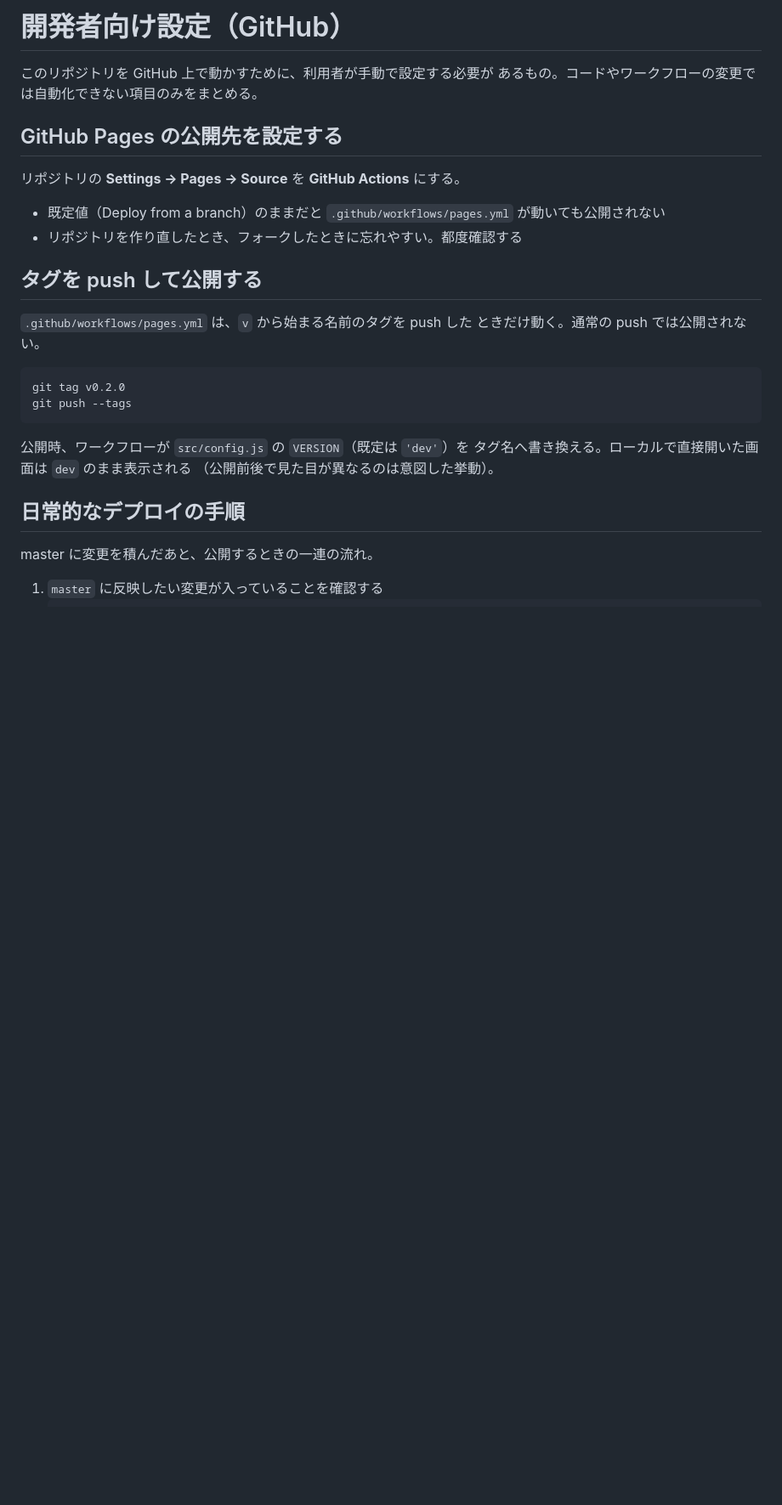
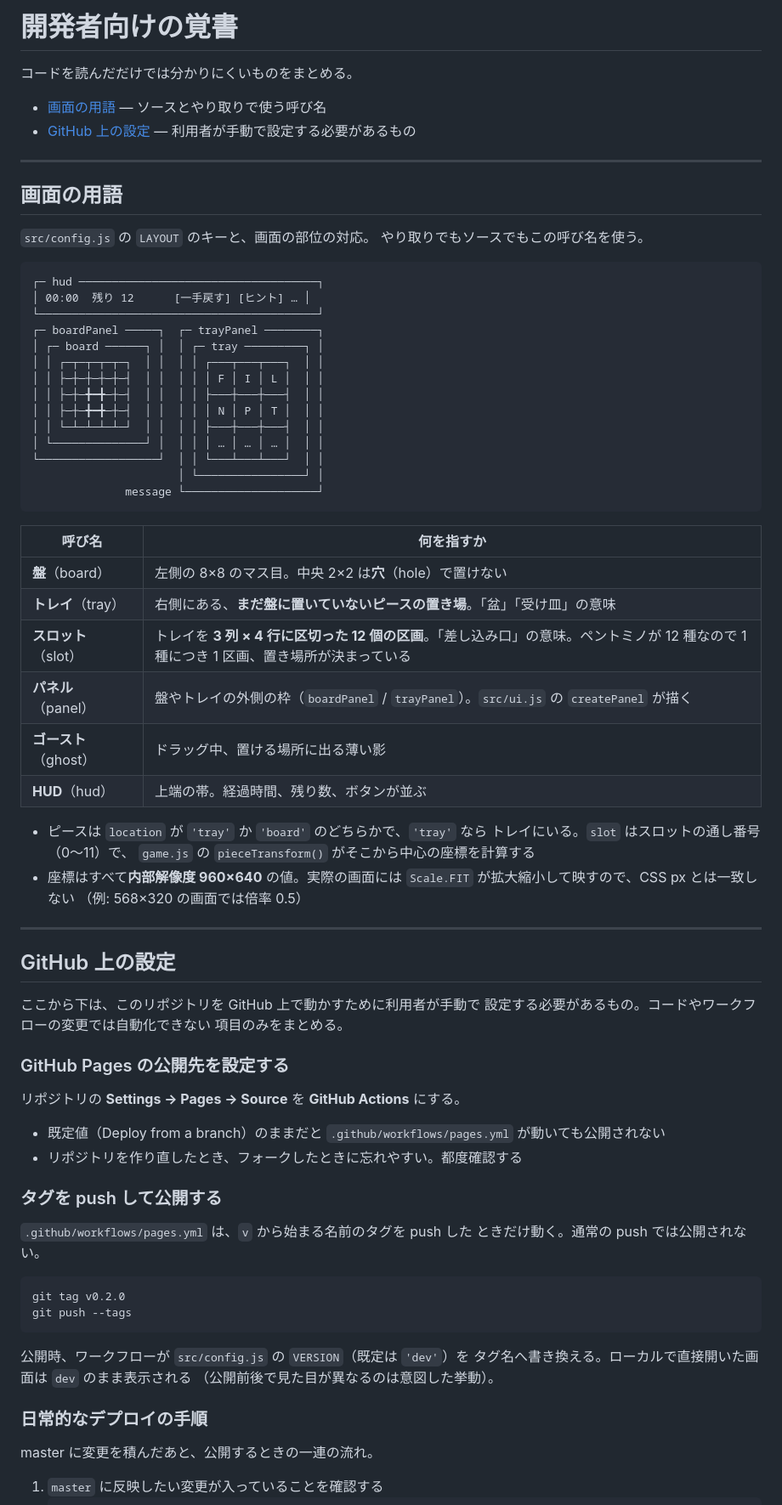
Before and after one commit to ytani01/pentomino-puzzle, a Markdown page: docs/developer.md, the part around one of its changes. Shown at 85% size. Rendered like a GitHub page; blank space fills up the shorter version.

Commit message:
docs(developer): 画面の部位の呼び名をまとめる
盤・トレイ・スロットなどの呼び名がソースにしか無く、やり取りで
指すものがずれていたため。GitHub の設定だけの文書だったのを
「開発者向けの覚書」に広げ、その一節として置いた。

Co-Authored-By: Claude Opus 5 <noreply@anthropic.com>
Claude-Session: https://claude.ai/code/session_018xf1HvxUKH1SvEp82bD9yd

````diff
--- a/docs/developer.md
+++ b/docs/developer.md
@@ -1,9 +1,59 @@
-# 開発者向け設定（GitHub）
+# 開発者向けの覚書
 
-このリポジトリを GitHub 上で動かすために、利用者が手動で設定する必要が
-あるもの。コードやワークフローの変更では自動化できない項目のみをまとめる。
+コードを読んだだけでは分かりにくいものをまとめる。
 
-## GitHub Pages の公開先を設定する
+- [画面の用語](#画面の用語) — ソースとやり取りで使う呼び名
+- [GitHub 上の設定](#github-上の設定) — 利用者が手動で設定する必要があるもの
+
+---
+
+## 画面の用語
+
+`src/config.js` の `LAYOUT` のキーと、画面の部位の対応。
+やり取りでもソースでもこの呼び名を使う。
+
+```
+┌─ hud ────────────────────────────────────┐
+│ 00:00  残り 12      [一手戻す] [ヒント] … │
+└──────────────────────────────────────────┘
+┌─ boardPanel ─────┐  ┌─ trayPanel ────────┐
+│ ┌─ board ──────┐ │  │ ┌─ tray ─────────┐ │
+│ │ ┌─┬─┬─┬─┬─┐  │ │  │ │ ┌───┬───┬───┐  │ │
+│ │ ├─┼─┼─┼─┼─┤  │ │  │ │ │ F │ I │ L │  │ │
+│ │ ├─┼─╋━╋─┼─┤  │ │  │ │ ├───┼───┼───┤  │ │
+│ │ ├─┼─╋━╋─┼─┤  │ │  │ │ │ N │ P │ T │  │ │
+│ │ └─┴─┴─┴─┴─┘  │ │  │ │ ├───┼───┼───┤  │ │
+│ └──────────────┘ │  │ │ │ … │ … │ … │  │ │
+└──────────────────┘  │ │ └───┴───┴───┘  │ │
+                      │ └────────────────┘ │
+              message └────────────────────┘
+```
+
+| 呼び名 | 何を指すか |
+|---|---|
+| **盤**（board） | 左側の 8×8 のマス目。中央 2×2 は**穴**（hole）で置けない |
+| **トレイ**（tray） | 右側にある、**まだ盤に置いていないピースの置き場**。「盆」「受け皿」の意味 |
+| **スロット**（slot） | トレイを **3 列 × 4 行に区切った 12 個の区画**。「差し込み口」の意味。ペントミノが 12 種なので 1 種につき 1 区画、置き場所が決まっている |
+| **パネル**（panel） | 盤やトレイの外側の枠（`boardPanel` / `trayPanel`）。`src/ui.js` の `createPanel` が描く |
+| **ゴースト**（ghost） | ドラッグ中、置ける場所に出る薄い影 |
+| **HUD**（hud） | 上端の帯。経過時間、残り数、ボタンが並ぶ |
+
+- ピースは `location` が `'tray'` か `'board'` のどちらかで、`'tray'` なら
+  トレイにいる。`slot` はスロットの通し番号（0〜11）で、
+  `game.js` の `pieceTransform()` がそこから中心の座標を計算する
+- 座標はすべて**内部解像度 960×640** の値。実際の画面には
+  `Scale.FIT` が拡大縮小して映すので、CSS px とは一致しない
+  （例: 568×320 の画面では倍率 0.5）
+
+---
+
+## GitHub 上の設定
+
+ここから下は、このリポジトリを GitHub 上で動かすために利用者が手動で
+設定する必要があるもの。コードやワークフローの変更では自動化できない
+項目のみをまとめる。
+
+### GitHub Pages の公開先を設定する
 
 リポジトリの **Settings → Pages → Source** を **GitHub Actions** にする。
 
@@ -11,7 +61,7 @@
   が動いても公開されない
 - リポジトリを作り直したとき、フォークしたときに忘れやすい。都度確認する
 
-## タグを push して公開する
+### タグを push して公開する
 
 `.github/workflows/pages.yml` は、`v` から始まる名前のタグを push した
 ときだけ動く。通常の push では公開されない。
@@ -25,7 +75,7 @@ git push --tags
 タグ名へ書き換える。ローカルで直接開いた画面は `dev` のまま表示される
 （公開前後で見た目が異なるのは意図した挙動）。
 
-## 日常的なデプロイの手順
+### 日常的なデプロイの手順
 
 master に変更を積んだあと、公開するときの一連の流れ。
 
````
Also changed, not shown: other parts of docs/developer.md (+2 -2 lines), CLAUDE.md (+4 -1 lines).
